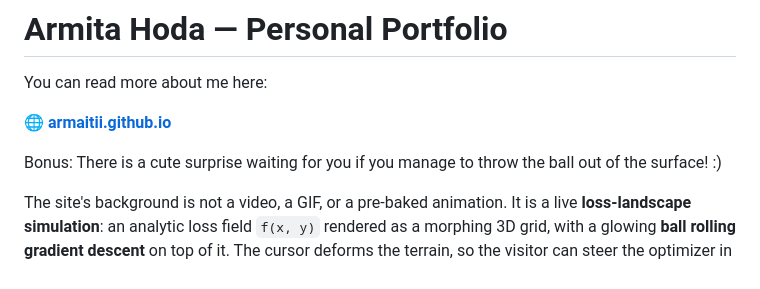
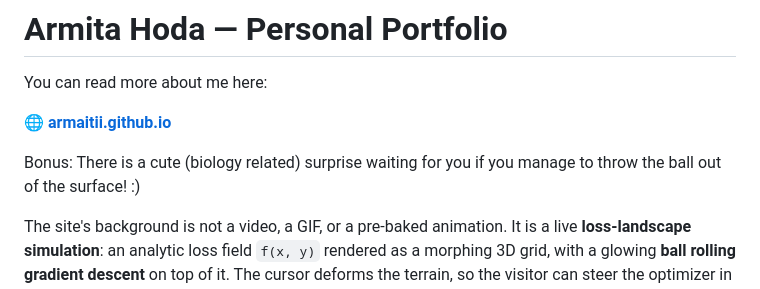
Before and after one commit to Armaitii/armaitii.github.io, a Markdown page: README.md, the part around the change. Drawn GitHub-style.

```diff
--- a/README.md
+++ b/README.md
@@ -4,7 +4,7 @@ You can read more about me here:
 
 🌐 **[armaitii.github.io](https://armaitii.github.io)**
 
-Bonus: There is a cute surprise waiting for you if you manage to throw the ball out of the surface! :)
+Bonus: There is a cute (biology related) surprise waiting for you if you manage to throw the ball out of the surface! :)
 
 The site's background is not a video, a GIF, or a pre-baked animation. It is a live
 **loss-landscape simulation**: an analytic loss field `f(x, y)` rendered as a morphing
```
